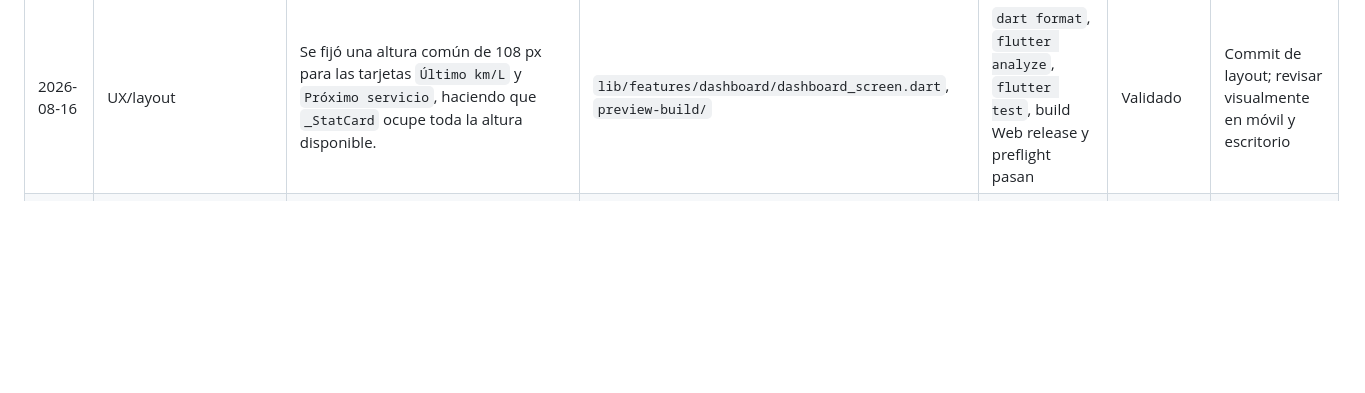
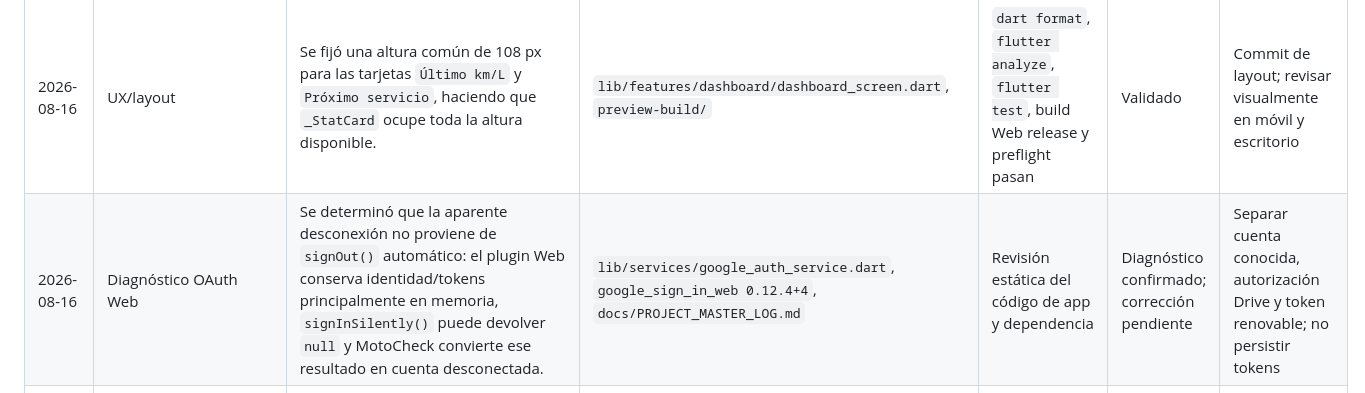
Before and after one commit to rafaelicon15/MotoCheck, a Markdown page: docs/ENGINEERING_LOG.md, the part around the change. Drawn GitHub-style; blank space fills up the shorter version.

```diff
--- a/docs/ENGINEERING_LOG.md
+++ b/docs/ENGINEERING_LOG.md
@@ -33,6 +33,7 @@ Este documento es la bitácora central del proyecto. Cada cambio debe incluir fe
 | 2026-08-15 | Calidad/automatización | Se añadió `scripts/preflight.sh` y se integró al validador release. Verifica secretos rastreados, plantillas críticas, arranque local-first y enrutamiento de variables OAuth antes de Flutter. | `scripts/preflight.sh`, `scripts/validate_release.sh` | Preflight ejecutado correctamente en sandbox | Validado | Flutter/Dart siguen pendientes para formato, análisis, tests y builds |
 | 2026-08-16 | Accesibilidad/UX | Se mejoró el contraste de la tarjeta activa de la moto: degradado naranja más oscuro, datos secundarios más legibles y badges con superficie grafito, texto blanco y borde visible. | `lib/features/dashboard/dashboard_screen.dart`, `preview-build/` | `dart format`, `flutter analyze` y `flutter test` pasan; build Web release generado | Validado | Commit de mejora visual; rollback revertiendo el commit |
 | 2026-08-16 | UX/layout | Se fijó una altura común de 108 px para las tarjetas `Último km/L` y `Próximo servicio`, haciendo que `_StatCard` ocupe toda la altura disponible. | `lib/features/dashboard/dashboard_screen.dart`, `preview-build/` | `dart format`, `flutter analyze`, `flutter test`, build Web release y preflight pasan | Validado | Commit de layout; revisar visualmente en móvil y escritorio |
+| 2026-08-16 | Diagnóstico OAuth Web | Se determinó que la aparente desconexión no proviene de `signOut()` automático: el plugin Web conserva identidad/tokens principalmente en memoria, `signInSilently()` puede devolver `null` y MotoCheck convierte ese resultado en cuenta desconectada. | `lib/services/google_auth_service.dart`, `google_sign_in_web 0.12.4+4`, `docs/PROJECT_MASTER_LOG.md` | Revisión estática del código de app y dependencia | Diagnóstico confirmado; corrección pendiente | Separar cuenta conocida, autorización Drive y token renovable; no persistir tokens |
 | 2026-08-15 | QA/CI | Se creó una matriz de pruebas para beta cerrada y un workflow de GitHub Actions que ejecuta preflight, formato, análisis, tests y build Web en ramas de trabajo y PRs. | `docs/QA_TEST_PLAN.md`, `.github/workflows/flutter-quality.yml` | Pendiente de primera ejecución remota | Pendiente | Revisar el primer run y convertir cada fallo en issue reproducible |
 | 2026-08-13 | Validación estática | `pubspec.yaml` y plantilla JSON Web pasan validación; `plutil` no está disponible y `git diff --check` queda contaminado por CRLF heredado del proyecto adjunto. | Configuración OAuth | YAML/JSON OK; Dart/Plist no ejecutados | Pendiente | Validar en equipo Flutter |
 | 2026-08-13 | Validación multiplataforma | El checkout contiene `android/`, `ios/`, `web/` y `test/`, pero el entorno actual no tiene `flutter`, `dart`, `adb`, `gradle` ni `xcodebuild`. | Todo el proyecto | Builds y tests no ejecutables aquí | Bloqueado por entorno | Ejecutar en equipo Flutter/macOS |
```
Also changed, not shown: docs/PROJECT_MASTER_LOG.md (+16 -0 lines).
